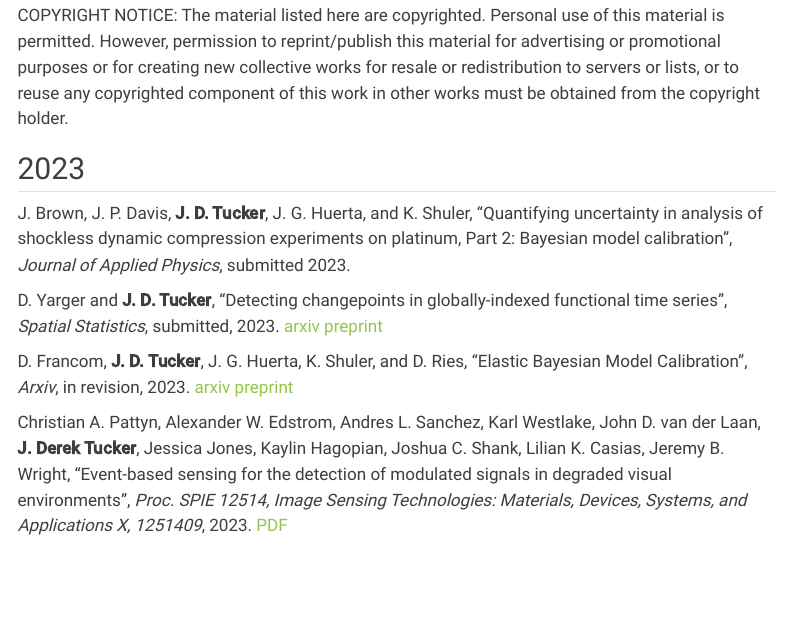
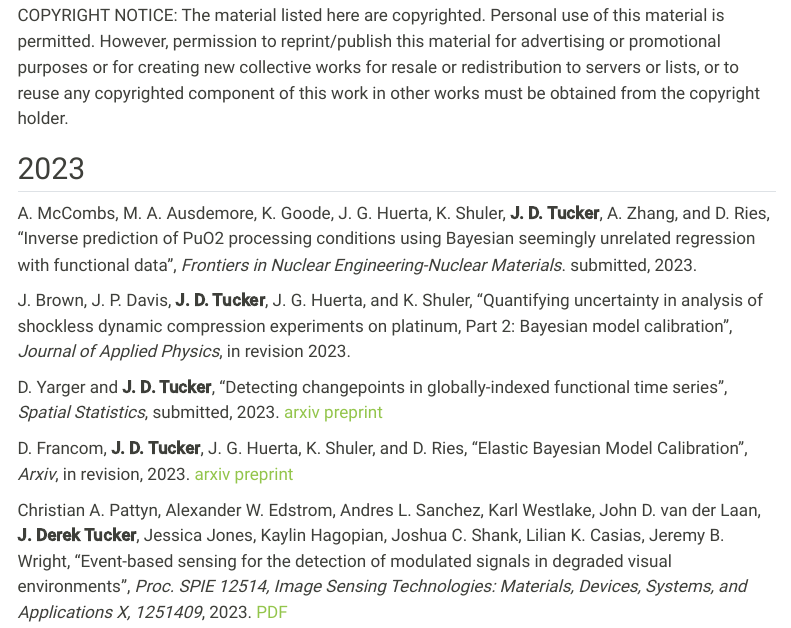
Before and after one commit to jdtuck/website, a Quarto document (papers.qmd): the page in a window 1100 px wide, from 140 px down. Rendered offline with R 4.5, knitr and Pandoc in place of Quarto, with nearby package versions; menus at the side of the page are left out.

Commit message:
add paper

```diff
--- a/papers.qmd
+++ b/papers.qmd
@@ -9,7 +9,9 @@ title: "Papers"
 COPYRIGHT NOTICE: The material listed here are copyrighted. Personal use of this material is permitted. However, permission to reprint/publish this material for advertising or promotional purposes or for creating new collective works for resale or redistribution to servers or lists, or to reuse any copyrighted component of this work in other works must be obtained from the copyright holder.
 
 ## 2023
-J. Brown, J. P. Davis, **J. D. Tucker**, J. G. Huerta, and K. Shuler, "Quantifying uncertainty in analysis of shockless dynamic compression experiments on platinum, Part 2: Bayesian model calibration", *Journal of Applied Physics*, submitted 2023.
+A. McCombs, M. A. Ausdemore, K. Goode, J. G. Huerta, K. Shuler, **J. D. Tucker**, A. Zhang, and D. Ries, “Inverse prediction of PuO2 processing conditions using Bayesian seemingly unrelated regression with functional data”, *Frontiers in Nuclear Engineering-Nuclear Materials*. submitted, 2023.
+
+J. Brown, J. P. Davis, **J. D. Tucker**, J. G. Huerta, and K. Shuler, "Quantifying uncertainty in analysis of shockless dynamic compression experiments on platinum, Part 2: Bayesian model calibration", *Journal of Applied Physics*, in revision 2023.
 
 D. Yarger and **J. D. Tucker**, "Detecting changepoints in globally-indexed functional time series", *Spatial Statistics*, submitted, 2023. [arxiv preprint](https://arxiv.org/abs/2308.05915)
 
```
